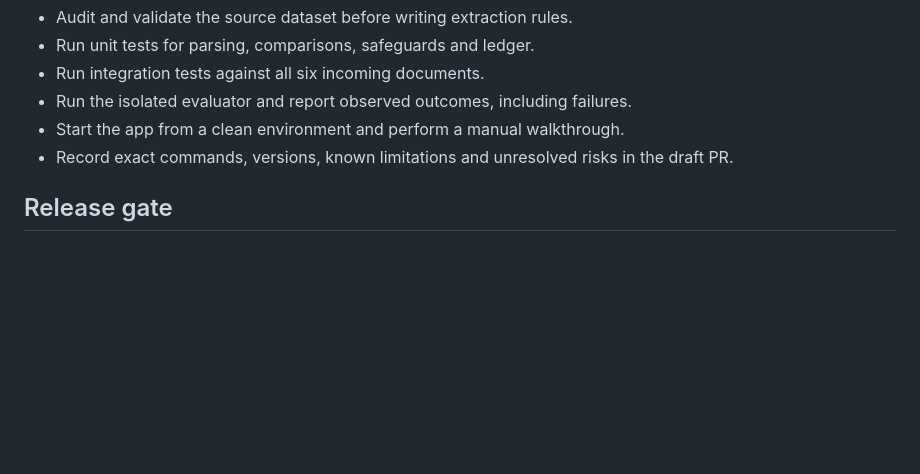
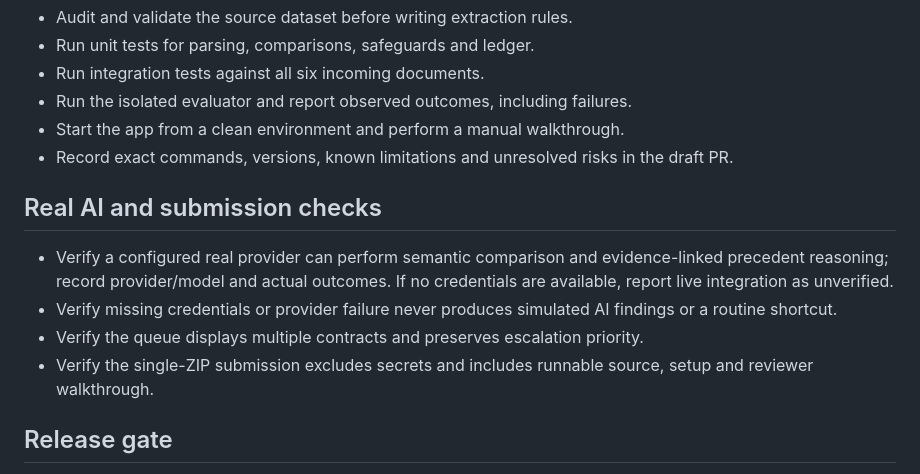
Before and after one commit to 241443Mooks/Swag, a Markdown page: docs/ACCEPTANCE_TESTS.md, the part around the change. Rendered like a GitHub page; blank space fills up the shorter version.

Commit message:
Align sprint specification with genuine AI product requirement

```diff
--- a/docs/ACCEPTANCE_TESTS.md
+++ b/docs/ACCEPTANCE_TESTS.md
@@ -39,5 +39,11 @@ The dangerous cases T03, T04 and T05 are **mandatory blockers**: missing any req
 - Start the app from a clean environment and perform a manual walkthrough.
 - Record exact commands, versions, known limitations and unresolved risks in the draft PR.
 
+## Real AI and submission checks
+- Verify a configured real provider can perform semantic comparison and evidence-linked precedent reasoning; record provider/model and actual outcomes. If no credentials are available, report live integration as unverified.
+- Verify missing credentials or provider failure never produces simulated AI findings or a routine shortcut.
+- Verify the queue displays multiple contracts and preserves escalation priority.
+- Verify the single-ZIP submission excludes secrets and includes runnable source, setup and reviewer walkthrough.
+
 ## Release gate
 Do not describe the prototype as ready for demonstration if T03, T04 or T05 is missed, if original content is not accessible, or if incomplete extraction can result in a routine shortcut. Instead report the failure and continue remediation or clearly label the build incomplete.
```
